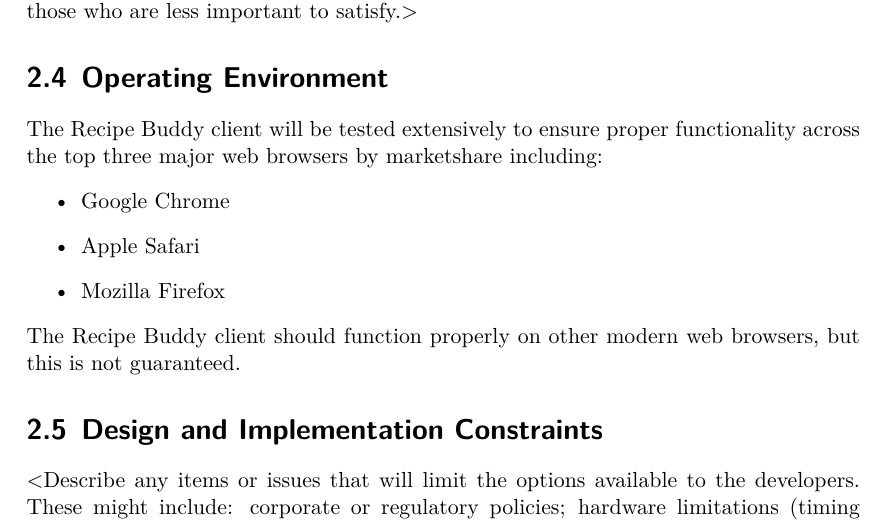
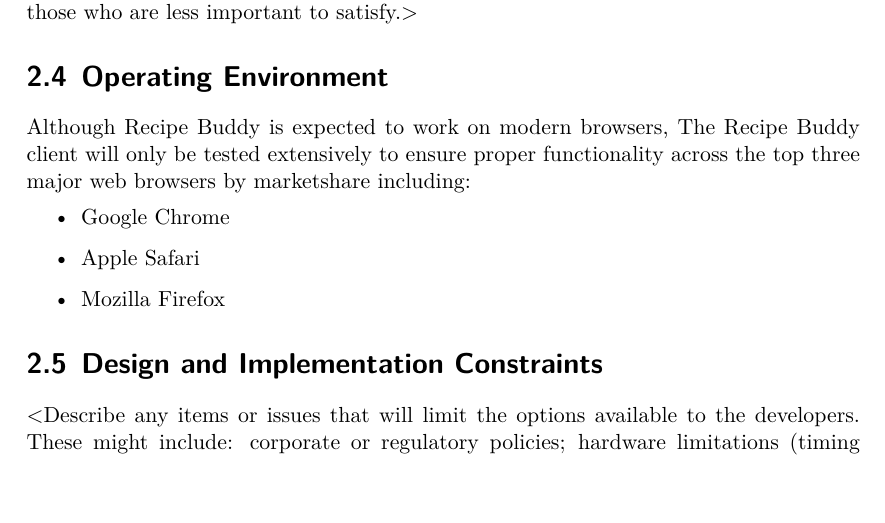
Before and after one commit to CertifiedDataBoys/Requirements-Document, a LaTeX document (srs.tex): part of page 10 of 16, cut so that both start at the same text, the shorter picture padded with empty space. Compiled offline with XeLaTeX.

Commit message:
Re-word Operating Environment section

```diff
--- a/srs.tex
+++ b/srs.tex
@@ -261,13 +261,12 @@
 to satisfy.$>$
 
 \section{Operating Environment}
-The Recipe Buddy client will be tested extensively to ensure proper functionality across the top three major web browsers by marketshare including:
+Although Recipe Buddy is expected to work on modern browsers, The Recipe Buddy client will only be tested extensively to ensure proper functionality across the top three major web browsers by marketshare including:
 \begin{itemize}
     \item Google Chrome
     \item Apple Safari
     \item Mozilla Firefox
 \end{itemize}
-The Recipe Buddy client should function properly on other modern web browsers, but this is not guaranteed.
 
 \section{Design and Implementation Constraints}
 $<$Describe any items or issues that will limit the options available to the
```
